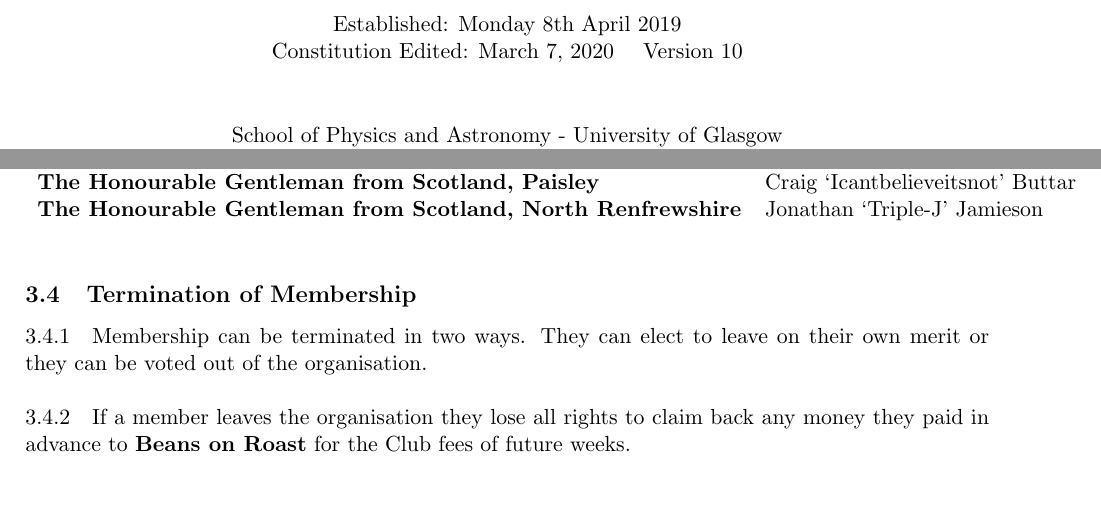
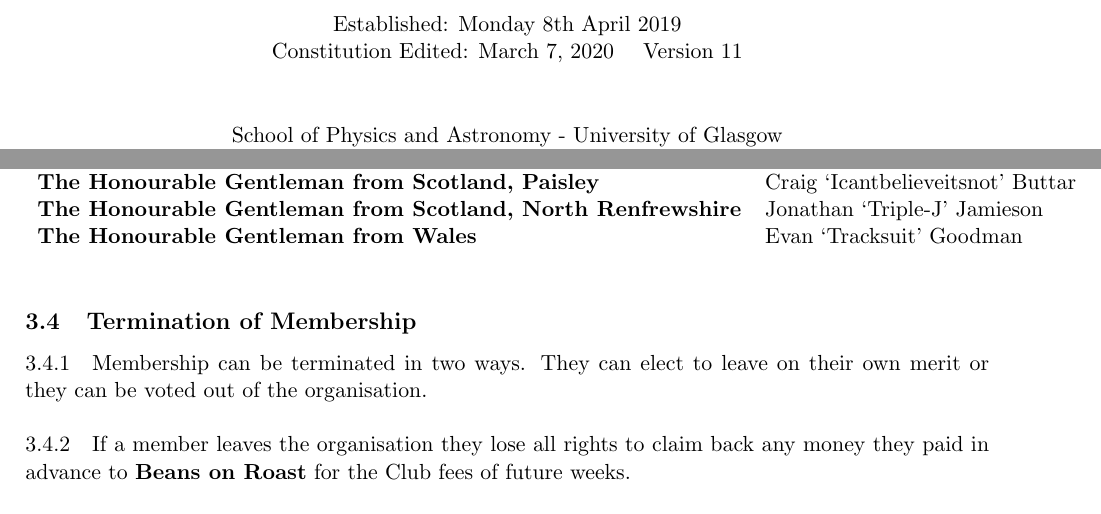
Before and after one commit to Spitfire-Frozone/Tex-Templates, a LaTeX document (BeansOnRoastConstitution.tex): two parts of pages 1 and 3 of 9, joined at a grey line, cut so that both start at the same text. Compiled offline with pdfLaTeX.

Commit message:
March 1st Updates to Beans on Roast Constitution

```diff
--- a/BeansOnRoastConstitution.tex
+++ b/BeansOnRoastConstitution.tex
@@ -18,7 +18,7 @@
 \usepackage{tabu} %Allows for greater table edition flexibility.
 \usepackage{verbatim} %Allows for the comment environment
 \usepackage[usenames,dvipsnames,svgnames,table]{xcolor} %Allows the use of coloured text
-\newcommand\ddfrac[2]{\frac{\displaystyle #1}{\displaystyle #2}} %Allows for the non-cramping of complicated mathematical expressions in fractions.
+\newcommand\ddfrac[2]{\frac{\displaystyle #1}{\displaystyle #2}} %Allowss for the non-cramping of complicated mathematical expressions in fractions.
 \usepackage{etoolbox}
 \patchcmd{\thebibliography}{\section*{\refname}}{}{}{} %Allows the References section to get rid of the second incidence of 'references'
 
@@ -35,7 +35,7 @@
 %\includegraphics[width=0.3\textwidth]{Placeholder.png}%Inserts University Logo
 
 Established: Monday 8th April 2019\\
-Constitution Edited: \today $\quad$ Version 10\\[1cm]
+Constitution Edited: \today $\quad$ Version 11\\[1cm]
 
 School of Physics and Astronomy - University of Glasgow\\
 Partick, Glasgow\\
@@ -117,7 +117,8 @@ We the members of this organisation, in order to maintain a high standard of caf
 \textbf{The Honourable Gentleman from  Scotland, East Renfrewshire} & Johnny `Joannah' Friend \\
 \textbf{The Honourable Lady from India} & Sneha `The Slayer' Naik \\
 \textbf{The Honourable Gentleman from Scotland, Paisley} & Craig `Icantbelieveitsnot' Buttar\\
-\textbf{The Honourable Gentleman from Scotland, North Renfrewshire} & Jonathan `Triple-J' Jamieson
+\textbf{The Honourable Gentleman from Scotland, North Renfrewshire} & Jonathan `Triple-J' Jamieson\\
+\textbf{The Honourable Gentleman from Wales} & Evan `Tracksuit' Goodman
 \end{tabular}
 \end{table}
 
```
Also changed, not shown: BeansOnRoastConstitution.tex (2 more changed lines).
